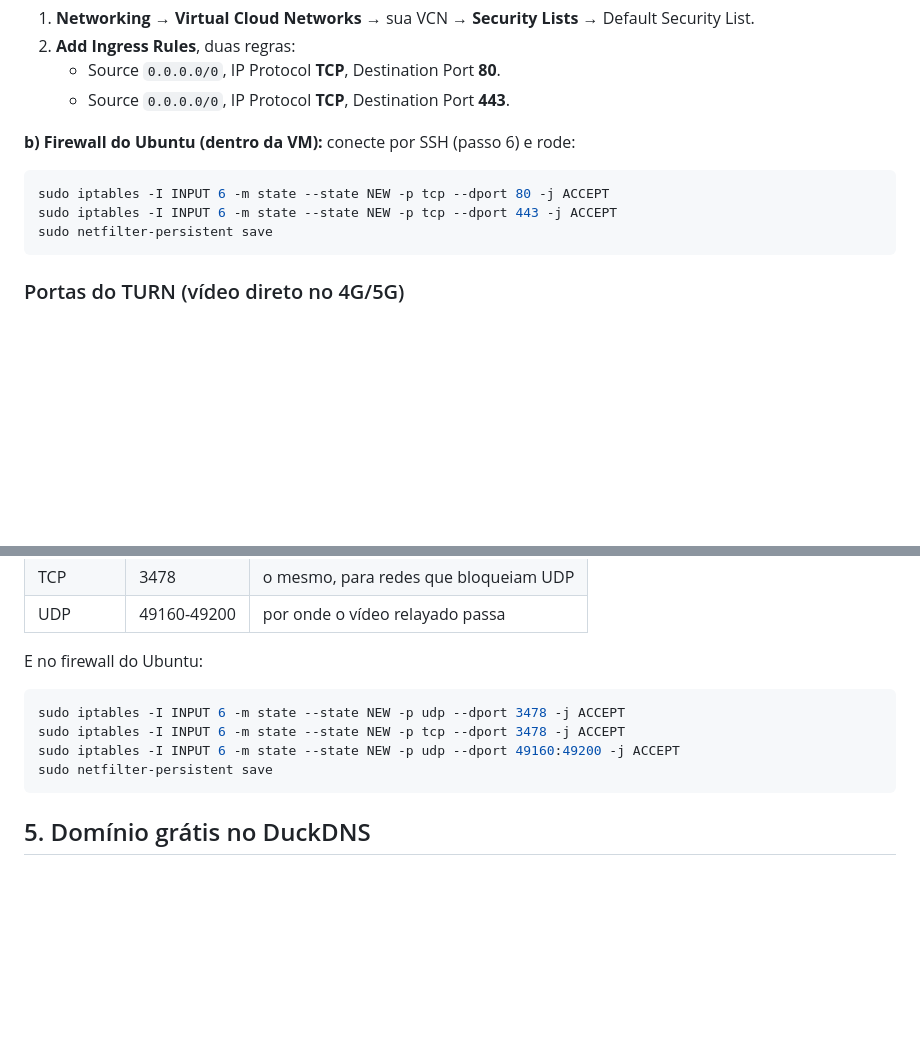
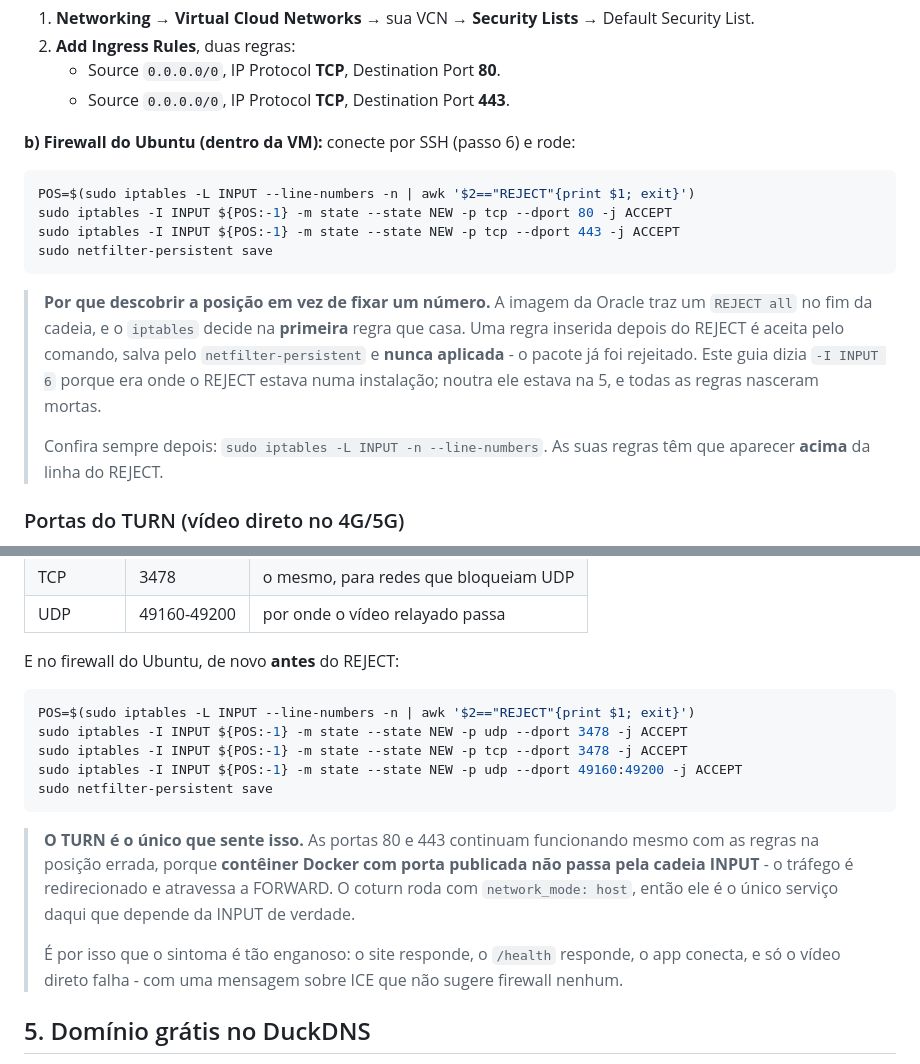
Before and after one commit to Cchaves20/RemoteOne, a Markdown page: docs/deploy-vps-oracle.md, 2 parts joined by grey strips. GitHub-like rendering; blank space fills up the shorter version.

Commit message:
iptables: regra depois do REJECT é regra morta, e o guia mandava fazer isso
O vídeo direto falhava com "ICE Failed" e nenhum candidato relay dos dois
lados. A causa não estava no código - o agente repassa as credenciais do
TURN corretamente, e o backend gera o HMAC certo. Estava no firewall da
VM: o `REJECT all` da imagem da Oracle estava na posição 5, e todas as
regras de porta caíram da 6 em diante. O `iptables` decide na primeira
regra que casa; as oito seguintes nunca foram avaliadas.

Este guia mandava `-I INPUT 6`, que era o certo para a instalação onde
foi escrito. Noutra máquina o REJECT estava uma linha acima e as regras
nasceram mortas - aceitas pelo comando, salvas pelo netfilter-persistent
e sem efeito nenhum. Agora a posição é descoberta na hora, com a
conferência de que a regra ficou acima do REJECT.

O que tornou isso invisível por meses: **contêiner Docker com porta
publicada não passa pela cadeia INPUT**. As regras de 80 e 443 estavam
igualmente mortas e o site funcionava, porque o tráfego é redirecionado e
atravessa a FORWARD. O coturn roda com `network_mode: host` e é o único
serviço que depende da INPUT - por isso foi o único a quebrar, e por isso
o sintoma aparecia como um erro de ICE, que não sugere firewall nenhum.

Mesma família dos dois erros anteriores deste projeto: a ordem das
diretivas do Caddy e a ordem de execução do PowerShell. Comando aceito
não é comando aplicado.

Co-Authored-By: Claude Opus 5 <noreply@anthropic.com>
Claude-Session: https://claude.ai/code/session_01NLULmonCbXNPobYp9g7Y1Z

````diff
--- a/docs/deploy-vps-oracle.md
+++ b/docs/deploy-vps-oracle.md
@@ -65,10 +65,21 @@ São **dois** lugares (a pegadinha clássica da Oracle):
 
 **b) Firewall do Ubuntu (dentro da VM):** conecte por SSH (passo 6) e rode:
 ```bash
-sudo iptables -I INPUT 6 -m state --state NEW -p tcp --dport 80 -j ACCEPT
-sudo iptables -I INPUT 6 -m state --state NEW -p tcp --dport 443 -j ACCEPT
+POS=$(sudo iptables -L INPUT --line-numbers -n | awk '$2=="REJECT"{print $1; exit}')
+sudo iptables -I INPUT ${POS:-1} -m state --state NEW -p tcp --dport 80 -j ACCEPT
+sudo iptables -I INPUT ${POS:-1} -m state --state NEW -p tcp --dport 443 -j ACCEPT
 sudo netfilter-persistent save
 ```
+
+> **Por que descobrir a posição em vez de fixar um número.** A imagem da Oracle
+> traz um `REJECT all` no fim da cadeia, e o `iptables` decide na **primeira**
+> regra que casa. Uma regra inserida depois do REJECT é aceita pelo comando,
+> salva pelo `netfilter-persistent` e **nunca aplicada** - o pacote já foi
+> rejeitado. Este guia dizia `-I INPUT 6` porque era onde o REJECT estava numa
+> instalação; noutra ele estava na 5, e todas as regras nasceram mortas.
+>
+> Confira sempre depois: `sudo iptables -L INPUT -n --line-numbers`. As suas
+> regras têm que aparecer **acima** da linha do REJECT.
 
 ### Portas do TURN (vídeo direto no 4G/5G)
 
@@ -84,13 +95,24 @@ Na **Security List**, mais três regras com Source `0.0.0.0/0`:
 | TCP | 3478 | o mesmo, para redes que bloqueiam UDP |
 | UDP | 49160-49200 | por onde o vídeo relayado passa |
 
-E no firewall do Ubuntu:
+E no firewall do Ubuntu, de novo **antes** do REJECT:
 ```bash
-sudo iptables -I INPUT 6 -m state --state NEW -p udp --dport 3478 -j ACCEPT
-sudo iptables -I INPUT 6 -m state --state NEW -p tcp --dport 3478 -j ACCEPT
-sudo iptables -I INPUT 6 -m state --state NEW -p udp --dport 49160:49200 -j ACCEPT
+POS=$(sudo iptables -L INPUT --line-numbers -n | awk '$2=="REJECT"{print $1; exit}')
+sudo iptables -I INPUT ${POS:-1} -m state --state NEW -p udp --dport 3478 -j ACCEPT
+sudo iptables -I INPUT ${POS:-1} -m state --state NEW -p tcp --dport 3478 -j ACCEPT
+sudo iptables -I INPUT ${POS:-1} -m state --state NEW -p udp --dport 49160:49200 -j ACCEPT
 sudo netfilter-persistent save
 ```
+
+> **O TURN é o único que sente isso.** As portas 80 e 443 continuam
+> funcionando mesmo com as regras na posição errada, porque **contêiner Docker
+> com porta publicada não passa pela cadeia INPUT** - o tráfego é redirecionado
+> e atravessa a FORWARD. O coturn roda com `network_mode: host`, então ele é o
+> único serviço daqui que depende da INPUT de verdade.
+>
+> É por isso que o sintoma é tão enganoso: o site responde, o `/health`
+> responde, o app conecta, e só o vídeo direto falha - com uma mensagem sobre
+> ICE que não sugere firewall nenhum.
 
 ## 5. Domínio grátis no DuckDNS
 
````
